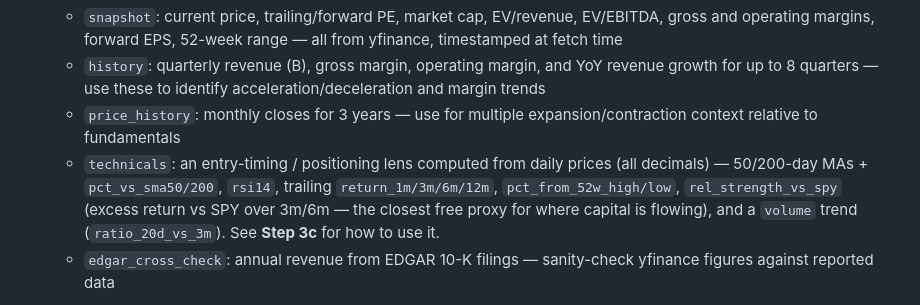
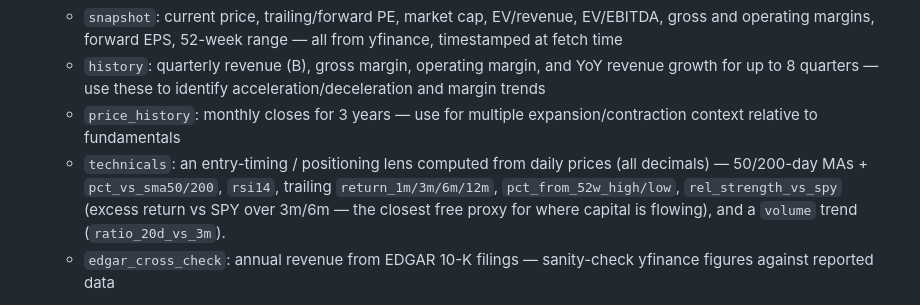
Before and after one commit to justinchencya/prism-shared, a Markdown page: .claude/agents/researcher.md, the part around the change. Rendered like a GitHub page.

Commit message:
research: drop awkward forward-reference to Step 3c
Co-Authored-By: Claude Opus 4.8 <noreply@anthropic.com>

```diff
--- a/.claude/agents/researcher.md
+++ b/.claude/agents/researcher.md
@@ -53,7 +53,7 @@ Process:
    - `snapshot`: current price, trailing/forward PE, market cap, EV/revenue, EV/EBITDA, gross and operating margins, forward EPS, 52-week range — all from yfinance, timestamped at fetch time
    - `history`: quarterly revenue (B), gross margin, operating margin, and YoY revenue growth for up to 8 quarters — use these to identify acceleration/deceleration and margin trends
    - `price_history`: monthly closes for 3 years — use for multiple expansion/contraction context relative to fundamentals
-   - `technicals`: an entry-timing / positioning lens computed from daily prices (all decimals) — 50/200-day MAs + `pct_vs_sma50/200`, `rsi14`, trailing `return_1m/3m/6m/12m`, `pct_from_52w_high/low`, `rel_strength_vs_spy` (excess return vs SPY over 3m/6m — the closest free proxy for where capital is flowing), and a `volume` trend (`ratio_20d_vs_3m`). See **Step 3c** for how to use it.
+   - `technicals`: an entry-timing / positioning lens computed from daily prices (all decimals) — 50/200-day MAs + `pct_vs_sma50/200`, `rsi14`, trailing `return_1m/3m/6m/12m`, `pct_from_52w_high/low`, `rel_strength_vs_spy` (excess return vs SPY over 3m/6m — the closest free proxy for where capital is flowing), and a `volume` trend (`ratio_20d_vs_3m`).
    - `edgar_cross_check`: annual revenue from EDGAR 10-K filings — sanity-check yfinance figures against reported data
 
    Cite snapshot values as `(yfinance, <fetched_at date>)`. If the script fails or a field is `null`, note the gap inline and fall back to WebSearch + WebFetch for that specific metric.
```
